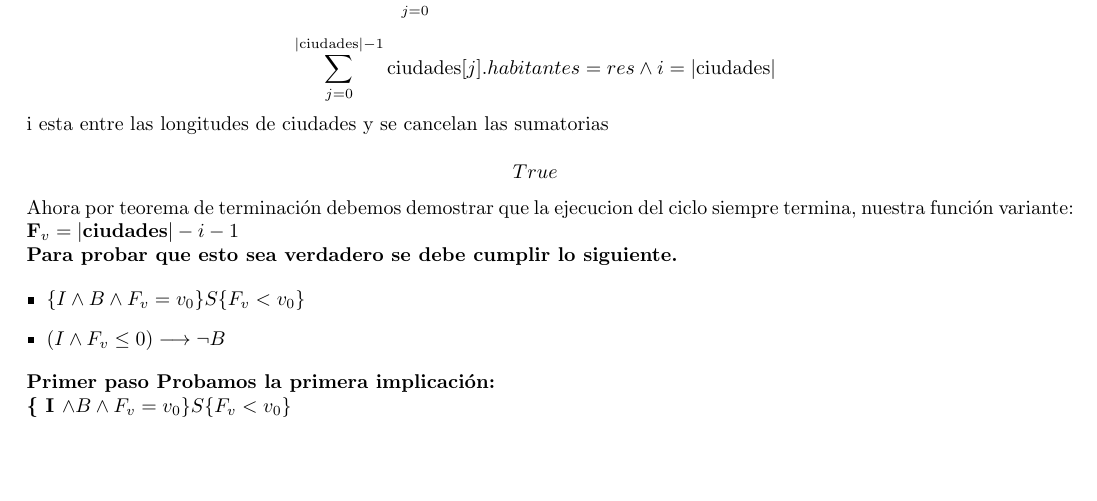
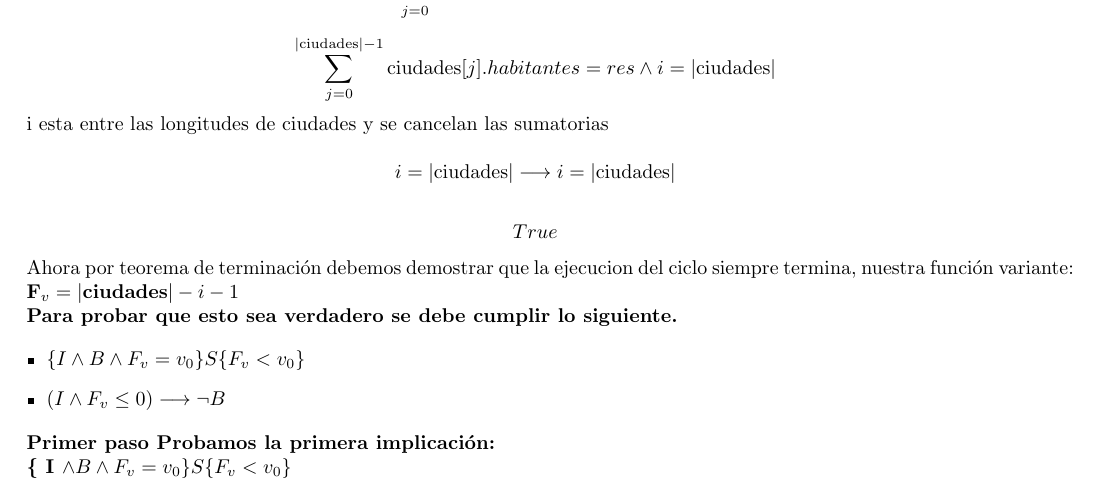
Before and after one commit to ulimonte05/TP-Algo-1, a LaTeX document (xforce.tex): part of page 5 of 6, cut so that both start at the same text, the shorter picture padded with empty space. The pictures show the PDF file xforce.pdf that the author committed with the source.

Commit message:
añado paso

```diff
--- a/xforce.tex
+++ b/xforce.tex
@@ -388,6 +388,10 @@ True
 i esta entre las longitudes de ciudades y se cancelan las sumatorias
 
 \[
+i = |\text{ciudades}| \implica i = |\text{ciudades}|
+\]
+
+\[
 True
 \]
 
```
Also changed, not shown: xforce.pdf.
